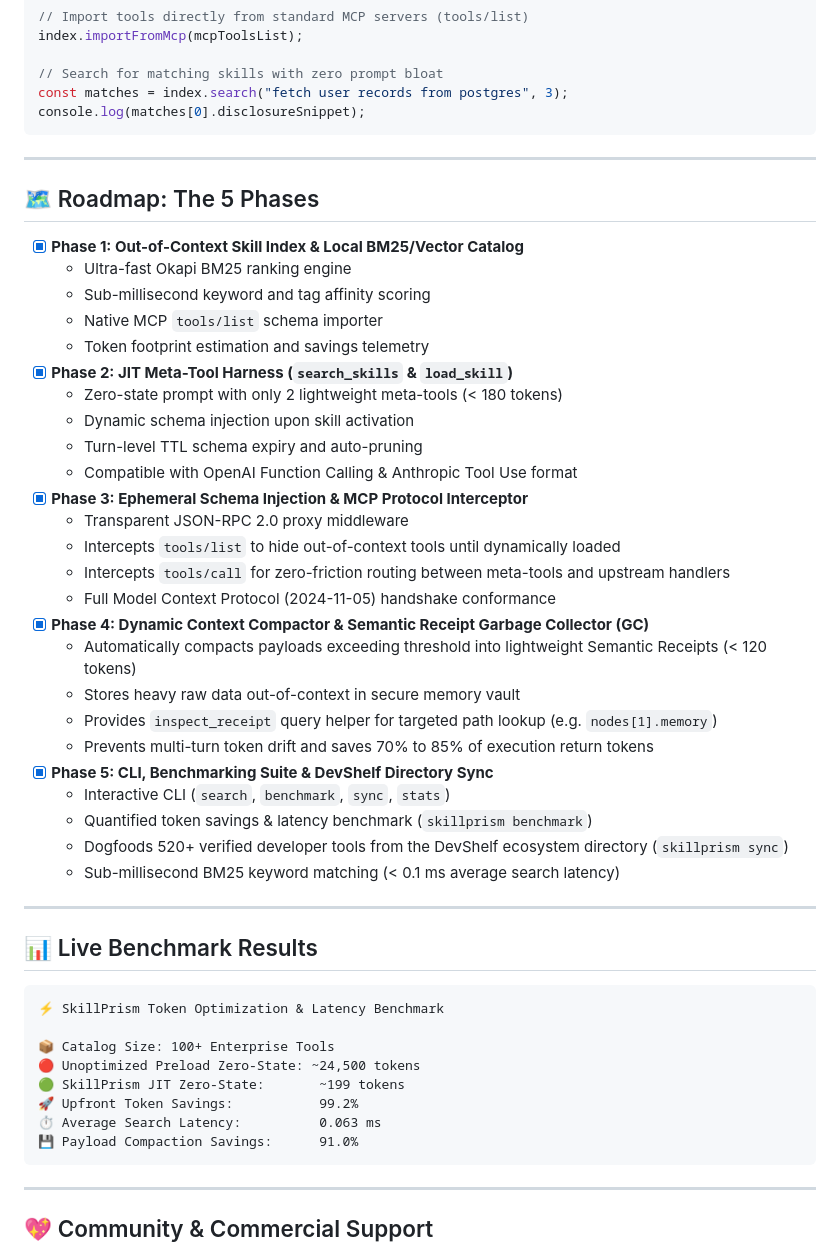
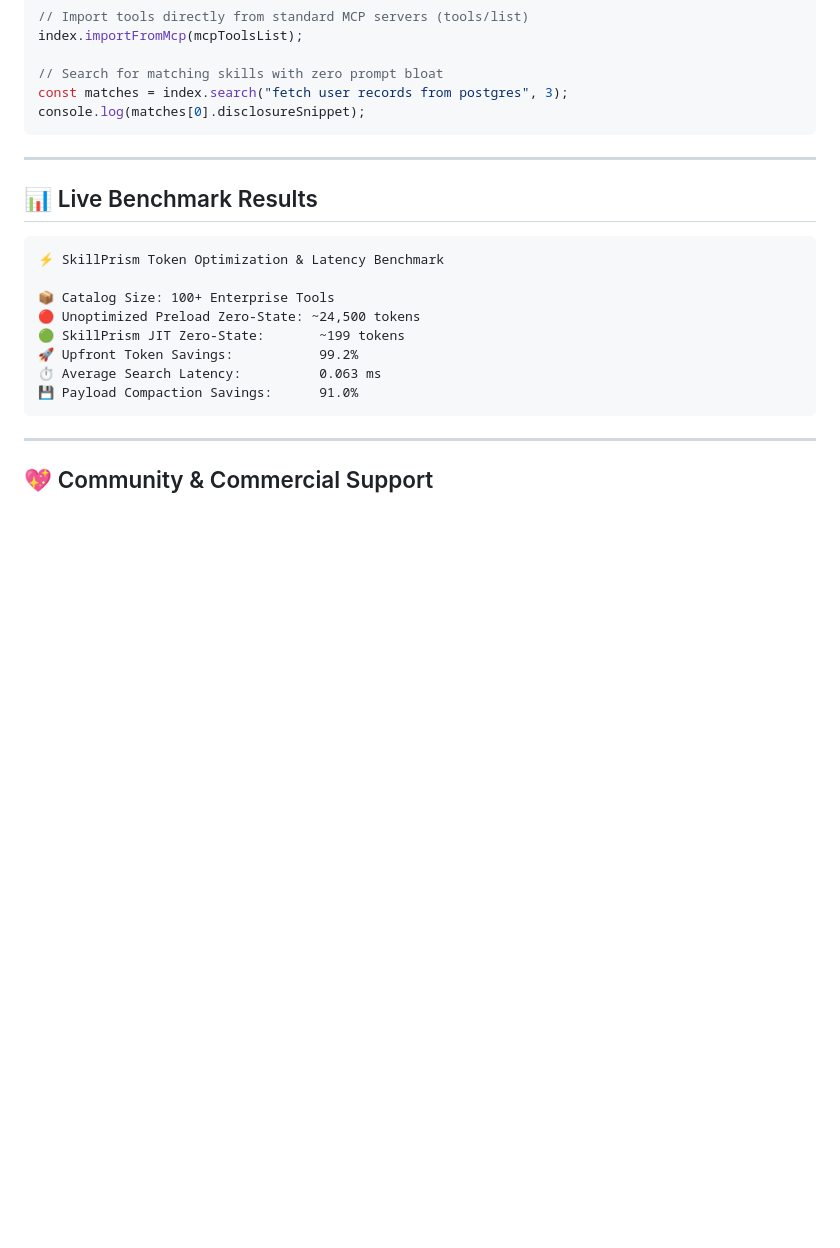
Before and after one commit to RitualDev-Lab/SkillPrism, a Markdown page: README.md, the part around the change. Rendered like a GitHub page; blank space fills up the shorter version.

Commit message:
docs: remove Roadmap section from README

````diff
--- a/README.md
+++ b/README.md
@@ -73,36 +73,6 @@ console.log(matches[0].disclosureSnippet);
 
 ---
 
-## 🗺️ Roadmap: The 5 Phases
-
-- [x] **Phase 1: Out-of-Context Skill Index & Local BM25/Vector Catalog**
-  - Ultra-fast Okapi BM25 ranking engine
-  - Sub-millisecond keyword and tag affinity scoring
-  - Native MCP `tools/list` schema importer
-  - Token footprint estimation and savings telemetry
-- [x] **Phase 2: JIT Meta-Tool Harness (`search_skills` & `load_skill`)**
-  - Zero-state prompt with only 2 lightweight meta-tools (< 180 tokens)
-  - Dynamic schema injection upon skill activation
-  - Turn-level TTL schema expiry and auto-pruning
-  - Compatible with OpenAI Function Calling & Anthropic Tool Use format
-- [x] **Phase 3: Ephemeral Schema Injection & MCP Protocol Interceptor**
-  - Transparent JSON-RPC 2.0 proxy middleware
-  - Intercepts `tools/list` to hide out-of-context tools until dynamically loaded
-  - Intercepts `tools/call` for zero-friction routing between meta-tools and upstream handlers
-  - Full Model Context Protocol (2024-11-05) handshake conformance
-- [x] **Phase 4: Dynamic Context Compactor & Semantic Receipt Garbage Collector (GC)**
-  - Automatically compacts payloads exceeding threshold into lightweight Semantic Receipts (< 120 tokens)
-  - Stores heavy raw data out-of-context in secure memory vault
-  - Provides `inspect_receipt` query helper for targeted path lookup (e.g. `nodes[1].memory`)
-  - Prevents multi-turn token drift and saves 70% to 85% of execution return tokens
-- [x] **Phase 5: CLI, Benchmarking Suite & DevShelf Directory Sync**
-  - Interactive CLI (`search`, `benchmark`, `sync`, `stats`)
-  - Quantified token savings & latency benchmark (`skillprism benchmark`)
-  - Dogfoods 520+ verified developer tools from the DevShelf ecosystem directory (`skillprism sync`)
-  - Sub-millisecond BM25 keyword matching (< 0.1 ms average search latency)
-
----
-
 ## 📊 Live Benchmark Results
 
 ```text
````
